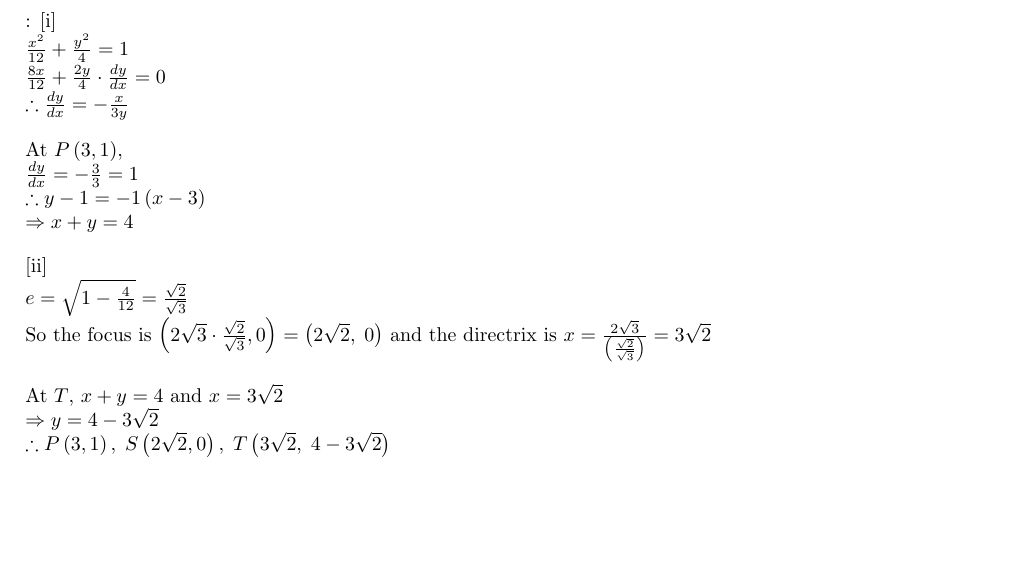
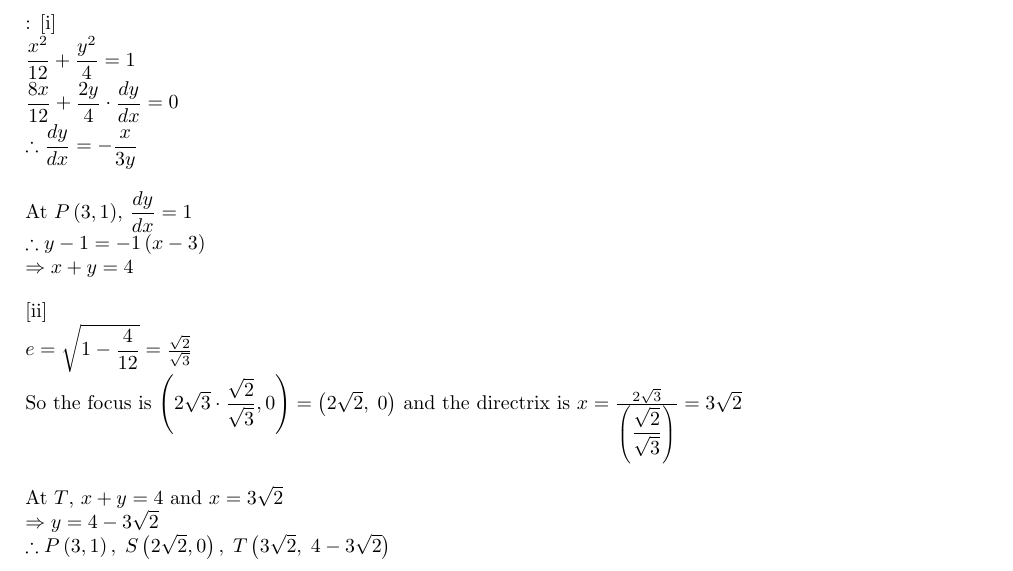
Before and after one commit to dp964/s-1, a LaTeX document (tex/534/1999_abbotsleigh_mx2_trial_q4a_s.tex): part of the page, cut so that both start at the same text, the shorter picture padded with empty space. Compiled offline with pdfLaTeX.

Commit message:
Update 1999_abbotsleigh_mx2_trial_q4a_s.tex

```diff
--- a/tex/534/1999_abbotsleigh_mx2_trial_q4a_s.tex
+++ b/tex/534/1999_abbotsleigh_mx2_trial_q4a_s.tex
@@ -47,16 +47,15 @@ corresponding focus, show that $SP$ and $ST$ are at right angles to each
 other.\\
 \subsubsection{Worked Solutions}:
 [i]\\
-$\frac{x^2}{12} + \frac{y^2}{4} = 1$\\
-$\frac{8x}{12} + \frac{2y}{4} \cdot \frac{dy}{dx} = 0$\\
-$\therefore \frac{dy}{dx} =  - \frac{x}{3y}$\\[1em]
-At $P\left(3,1\right)$, \\
-$\frac{dy}{dx} =  - \frac{3}{3} = 1$\\
+$\displaystyle \frac{x^2}{12} + \frac{y^2}{4} = 1$\\
+$\displaystyle \frac{8x}{12} + \frac{2y}{4} \cdot \frac{dy}{dx} = 0$\\
+$\therefore \displaystyle \frac{dy}{dx} =  - \frac{x}{3y}$\\[1em]
+At $P\left(3,1\right)$, $\displaystyle \frac{dy}{dx} =  1$\\
 $\therefore y - 1 =  - 1\left(x - 3\right)$\\
 $ \Rightarrow x + y = 4$\\[1em]
 [ii]\\
-$e = \sqrt {1 - \frac{4}{12}}  = \frac{\sqrt 2 }{\sqrt 3 }$\\
-So the focus is $\left(2\sqrt 3  \cdot \frac{\sqrt 2 }{\sqrt 3 },0 \right) = \left(2\sqrt 2 ,\;0 \right)$ and the directrix is $x = \frac{2\sqrt 3 }{\left( \frac{\sqrt 2 }{\sqrt 3 } \right)} = 3\sqrt 2 $\\[1em]
+$e = \sqrt {1 - \displaystyle\frac{4}{12}}  = \frac{\sqrt 2 }{\sqrt 3 }$\\
+So the focus is $\left(2\sqrt 3  \cdot \displaystyle\frac{\sqrt 2 }{\sqrt 3 },0 \right) = \left(2\sqrt 2 ,\;0 \right)$ and the directrix is $x = \frac{2\sqrt 3 }{\left( \displaystyle\frac{\sqrt 2 }{\sqrt 3 } \right)} = 3\sqrt 2 $\\[1em]
 At $T$, $x + y = 4$ and $x = 3\sqrt 2 $\\
 $ \Rightarrow y = 4 - 3\sqrt 2 $\\
 $\therefore P\left( {3,1} \right),\;S\left(2\sqrt 2 ,0 \right),\;T\left(3\sqrt 2 ,\;4 - 3\sqrt 2 \right)$\\[1em]
```
Also changed, not shown: tex/534/1999_abbotsleigh_mx2_trial_q4a_s.tex (2 more changed lines).
